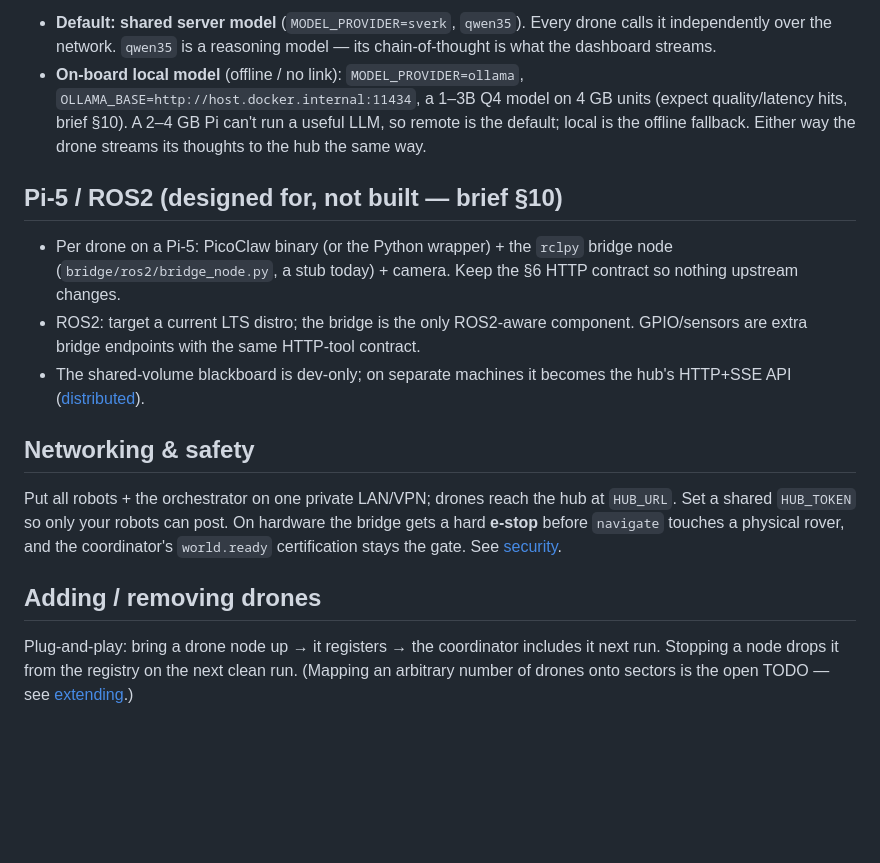
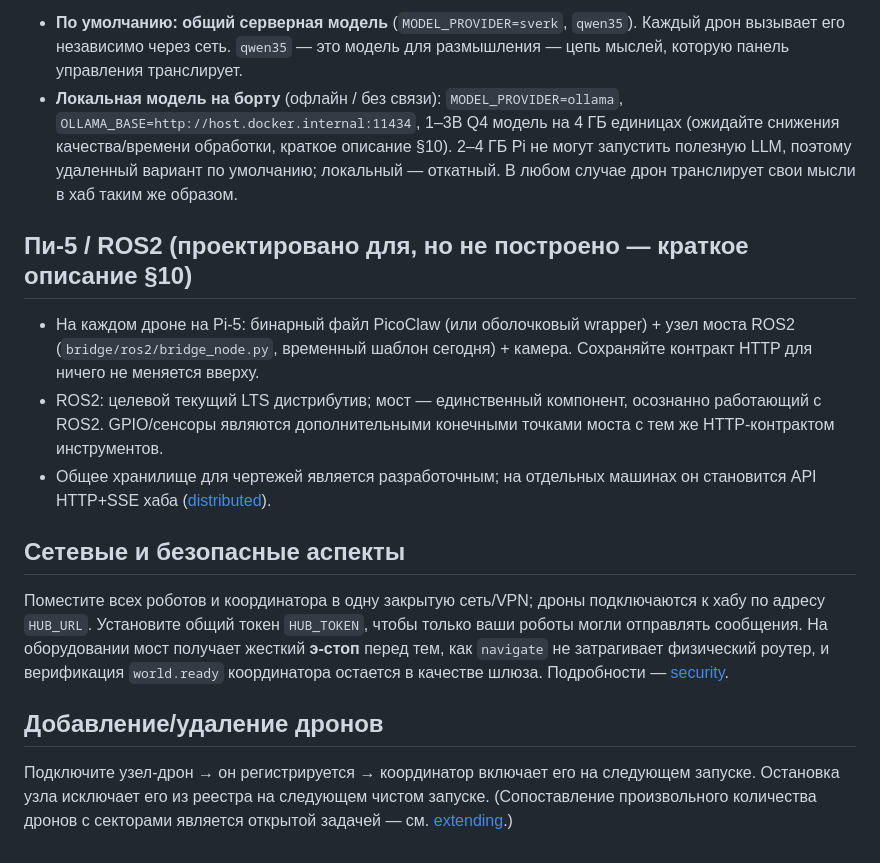
Before and after one commit to BondarchukAnton/Stress_test_drone_city, a Markdown page: docs/real_drone_setup.md, the part around one of its changes. GitHub-like rendering; blank space fills up the shorter version.

Commit message:
docs: Переведен и переработан файл `real_drone_setup.md` на русский язык.
Co-authored-by: aider (ollama_chat/qwen2.5-coder:7b) <aider@aider.chat>

```diff
--- a/docs/real_drone_setup.md
+++ b/docs/real_drone_setup.md
@@ -92,34 +69,22 @@ callback / verbose reasoning is the source.
 
-* **Default: shared server model** (`MODEL_PROVIDER=sverk`, `qwen35`). Every drone
-  calls it independently over the network. `qwen35` is a reasoning model — its
-  chain-of-thought is what the dashboard streams.
-* **On-board local model** (offline / no link): `MODEL_PROVIDER=ollama`,
-  `OLLAMA_BASE=http://host.docker.internal:11434`, a 1–3B Q4 model on 4 GB units
-  (expect quality/latency hits, brief §10). A 2–4 GB Pi can't run a useful LLM,
-  so remote is the default; local is the offline fallback. Either way the drone
-  streams its thoughts to the hub the same way.
+* **По умолчанию: общий серверная модель** (`MODEL_PROVIDER=sverk`, `qwen35`). Каждый дрон вызывает его независимо через сеть. `qwen35` — это модель для размышления — цепь мыслей, которую панель управления транслирует.
+* **Локальная модель на борту** (офлайн / без связи): `MODEL_PROVIDER=ollama`,
+  `OLLAMA_BASE=http://host.docker.internal:11434`, 1–3B Q4 модель на 4 ГБ единицах
+  (ожидайте снижения качества/времени обработки, краткое описание §10). 2–4 ГБ Pi не могут запустить полезную LLM,
+  поэтому удаленный вариант по умолчанию; локальный — откатный. В любом случае дрон транслирует свои мысли в хаб таким же образом.
 
-## Pi-5 / ROS2 (designed for, not built — brief §10)
+## Пи-5 / ROS2 (проектировано для, но не построено — краткое описание §10)
 
-* Per drone on a Pi-5: PicoClaw binary (or the Python wrapper) + the `rclpy`
-  bridge node (`bridge/ros2/bridge_node.py`, a stub today) + camera. Keep the §6
-  HTTP contract so nothing upstream changes.
-* ROS2: target a current LTS distro; the bridge is the only ROS2-aware component.
-  GPIO/sensors are extra bridge endpoints with the same HTTP-tool contract.
-* The shared-volume blackboard is dev-only; on separate machines it becomes the
-  hub's HTTP+SSE API ([distributed](distributed.md)).
+* На каждом дроне на Pi-5: бинарный файл PicoClaw (или оболочковый wrapper) + узел моста ROS2 (`bridge/ros2/bridge_node.py`, временный шаблон сегодня) + камера. Сохраняйте контракт HTTP для ничего не меняется вверху.
+* ROS2: целевой текущий LTS дистрибутив; мост — единственный компонент, осознанно работающий с ROS2. GPIO/сенсоры являются дополнительными конечными точками моста с тем же HTTP-контрактом инструментов.
+* Общее хранилище для чертежей является разработочным; на отдельных машинах он становится API HTTP+SSE хаба ([distributed](distributed.md)).
 
-## Networking & safety
+## Сетевые и безопасные аспекты
 
-Put all robots + the orchestrator on one private LAN/VPN; drones reach the hub at
-`HUB_URL`. Set a shared `HUB_TOKEN` so only your robots can post. On hardware the
-bridge gets a hard **e-stop** before `navigate` touches a physical rover, and the
-coordinator's `world.ready` certification stays the gate. See
-[security](security.md).
+Поместите всех роботов и координатора в одну закрытую сеть/VPN; дроны подключаются к хабу по адресу `HUB_URL`. Установите общий токен `HUB_TOKEN`, чтобы только ваши роботы могли отправлять сообщения. На оборудовании мост получает жесткий **э-стоп** перед тем, как `navigate` не затрагивает физический роутер, и верификация `world.ready` координатора остается в качестве шлюза. Подробности — [security](security.md).
 
-## Adding / removing drones
+## Добавление/удаление дронов
 
-Plug-and-play: bring a drone node up → it registers → the coordinator includes it
-next run. Stopping a node drops it from the registry on the next clean run.
-(Mapping an arbitrary number of drones onto sectors is the open TODO — see
+Подключите узел-дрон → он регистрируется → координатор включает его на следующем запуске. Остановка узла исключает его из реестра на следующем чистом запуске.
+(Сопоставление произвольного количества дронов с секторами является открытой задачей — см.
 [extending](extending.md).)
```
Also changed, not shown: other parts of docs/real_drone_setup.md (+31 -54 lines).
